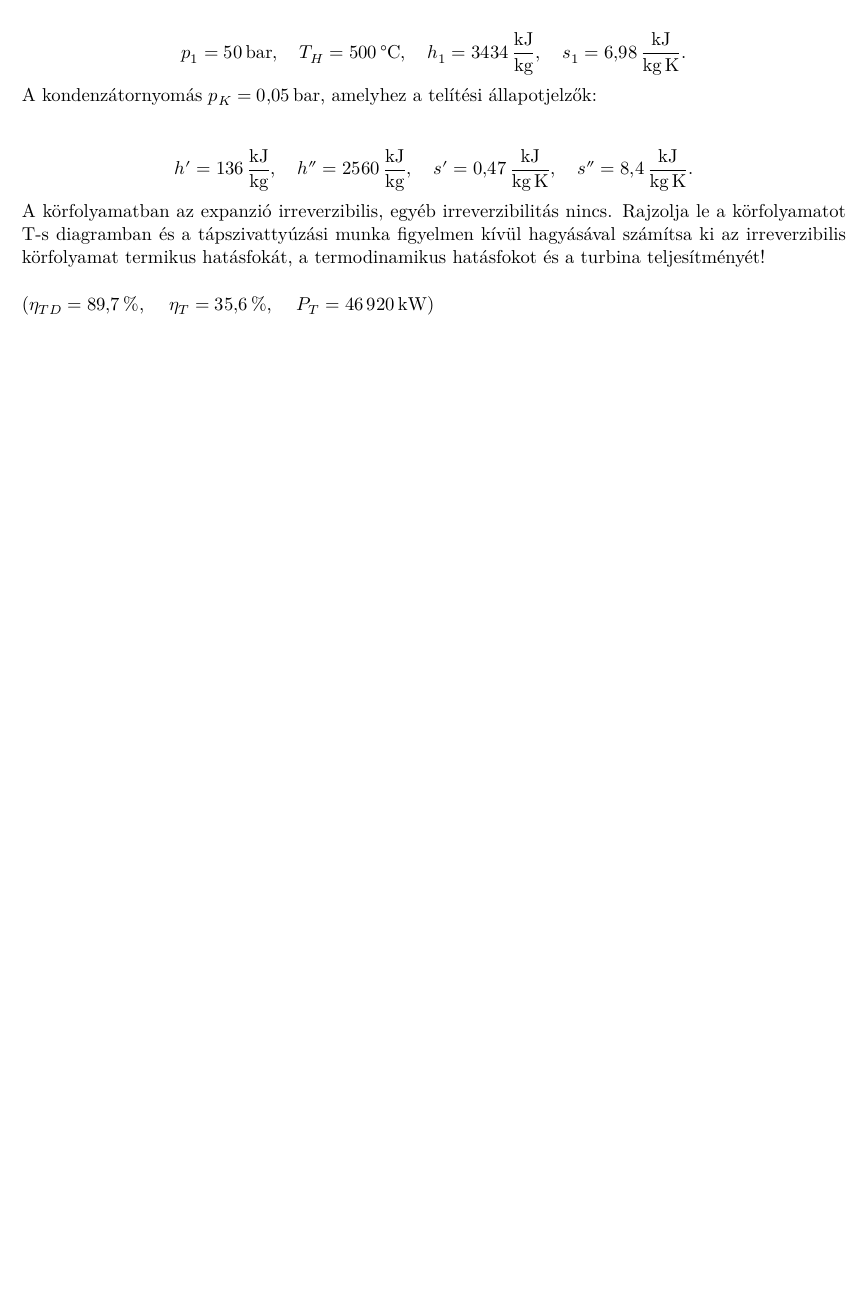
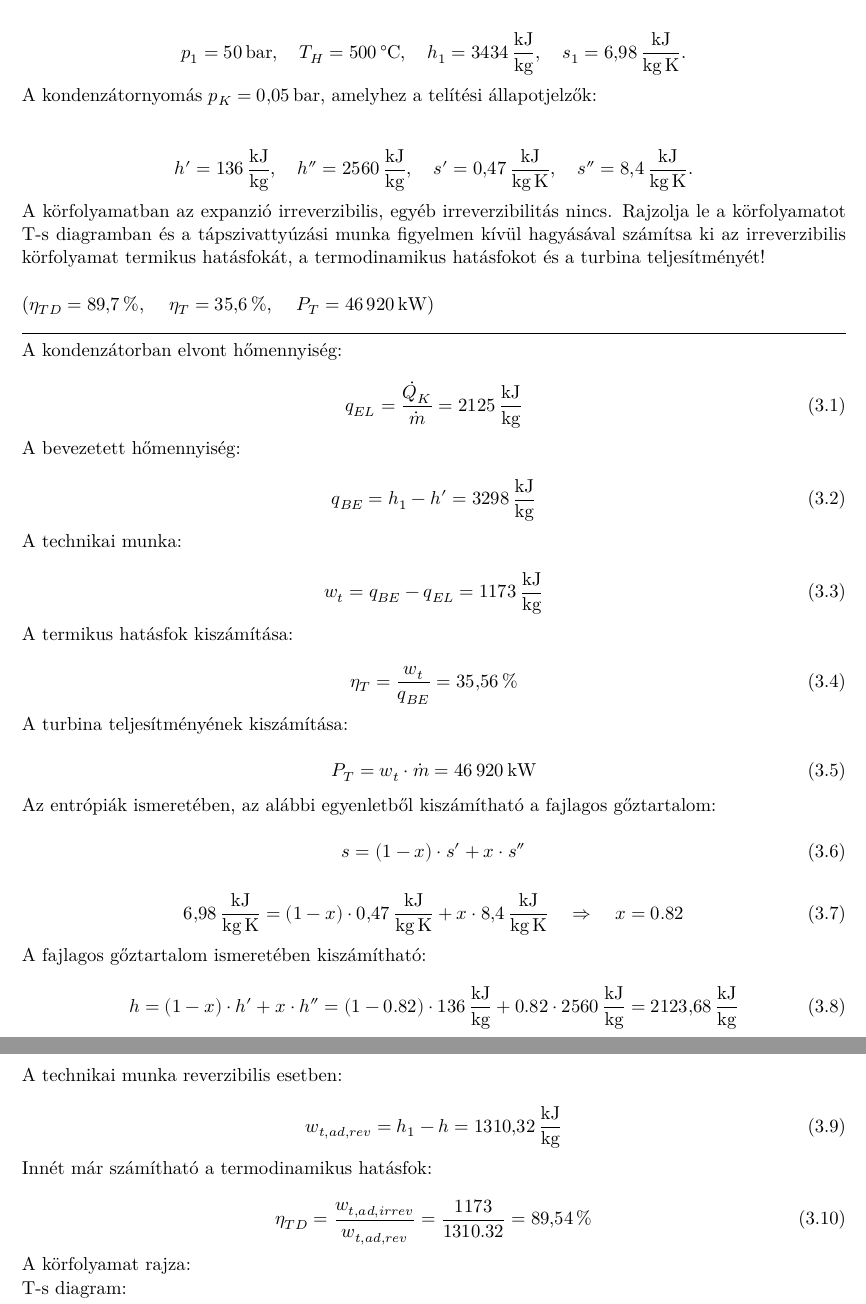
Before and after one commit to u9awby123/MHFGY, a LaTeX document (MHFGY.tex, which reads aufm6a/aufm6a_mh23.tex): part of page 8 of 25 before the commit and two parts of pages 8 and 9 of 26 after it, the two joined at a grey line, cut so that both start at the same text, the shorter picture padded with empty space. Compiled offline with XeLaTeX.

Commit message:
Megoldás ábra nélkül
körfolyamat rajza és T-s diagram nélkül

```diff
--- a/aufm6a/aufm6a_mh23.tex
+++ b/aufm6a/aufm6a_mh23.tex
@@ -53,7 +53,71 @@ $\dot{m} = \SI{40}{\kilogram\per\second}$
 \noindent\hrulefill
 
 % A feladat megoldása
-...
+\noindent A kondenzátorban elvont hőmennyiség:
+
+\begin{equation}
+	q_{EL} =\dfrac {\dot{Q}_K}{\dot{m}} = \SI{2125}{\kilo\joule\per\kilogram}
+\end{equation}
+
+\noindent A bevezetett hőmennyiség:
+
+\begin{equation}
+	q_{BE} = h_1 - h'=\SI {3298}{\kilo\joule\per\kilogram}
+\end{equation}
+
+\noindent A technikai munka:
+
+\begin{equation}
+	w_t = q_{BE} - q_{EL} =\SI{1173}{\kilo\joule\per\kilogram}
+\end{equation}
+
+\noindent A termikus hatásfok kiszámítása:
+
+\begin{equation}
+	\eta_{T} = \dfrac {w_t}{q_{BE}} = \SI {35.56}{\percent}
+\end{equation}
+
+\noindent A turbina teljesítményének kiszámítása:
+
+\begin{equation}
+	P_T = w_t \cdot \dot{m} = \SI{46920}{\kilo\watt}
+\end{equation}
+
+\noindent Az entrópiák ismeretében, az alábbi egyenletből kiszámítható a fajlagos gőztartalom:
+
+\begin{equation}
+	s = (1-x) \cdot s' + x \cdot s''
+\end{equation}
+
+\begin{equation}
+	\SI {6.98}{\kilo\joule\per\kilogram\kelvin} = (1-x)\cdot \SI{0.47}{\kilo\joule\per\kilogram\kelvin} + x \cdot \SI{8.4}{\kilo\joule\per\kilogram\kelvin}
+	\quad
+	\Rightarrow
+	\quad
+	x = 0.82
+\end{equation}
+
+\noindent A fajlagos gőztartalom ismeretében kiszámítható:
+
+\begin{equation}
+	h =  (1-x)\cdot h' + x\cdot h'' = (1-0.82)\cdot \SI{136}{\kilo\joule\per\kilogram} + 0.82 \cdot \SI{2560}{\kilo\joule\per\kilogram} = \SI{2123.68}{\kilo\joule\per\kilogram}
+\end{equation}
+
+\noindent A technikai munka reverzibilis esetben:
+
+\begin{equation}
+	w_{t,ad,rev} = h_1- h = \SI{1310.32}{\kilo\joule\per\kilogram}
+\end{equation}
+
+\noindent Innét már számítható a termodinamikus hatásfok:
+
+\begin{equation}
+	\eta_{TD} = \dfrac {w_{t,ad,irrev}}{w_{t,ad,rev}} = \dfrac {1173}{1310.32} = \SI{89.54}{\percent}
+\end{equation}
+
+\noindent A körfolyamat rajza:
+
+\noindent T-s diagram:
 
 % Oldaltörés
 \pagebreak
```
Also changed, not shown: MHFGY.pdf.
